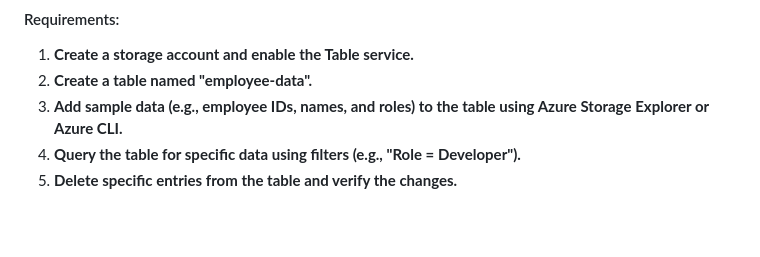
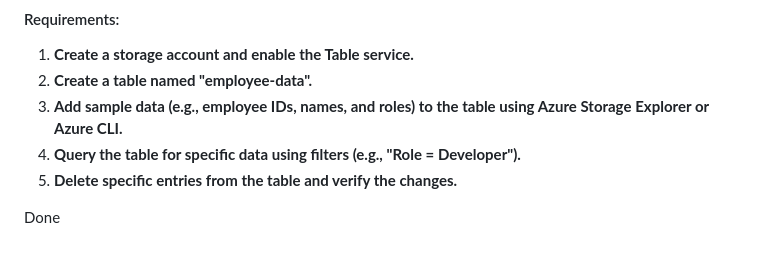
Before and after one commit to Dmytro-Olshanskyi/Azure-DevOpsCourse, a Markdown page: Storage/README.md, the part around the change. Drawn GitHub-style; blank space fills up the shorter version.

Commit message:
Task 5 Done

```diff
--- a/Storage/README.md
+++ b/Storage/README.md
@@ -60,3 +60,5 @@ Done
 **Explorer or Azure CLI.**
 4. **Query the table for specific data using filters (e.g., "Role = Developer").**
 5. **Delete specific entries from the table and verify the changes.**
+
+Done
```
